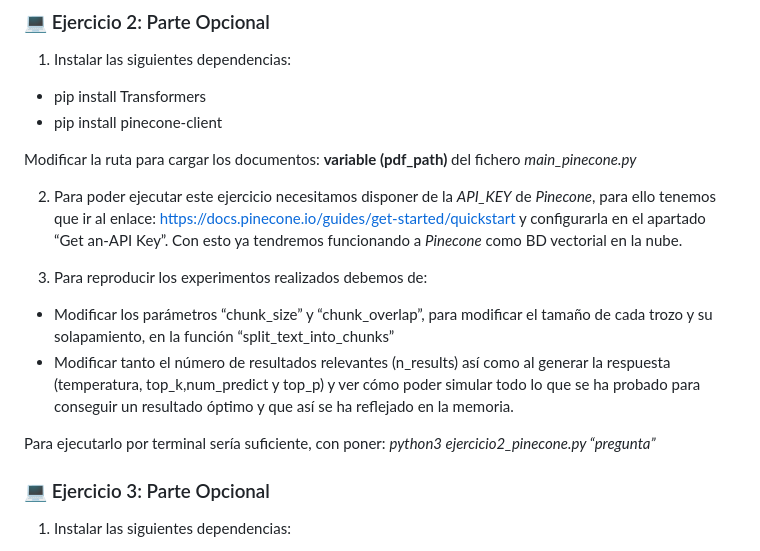
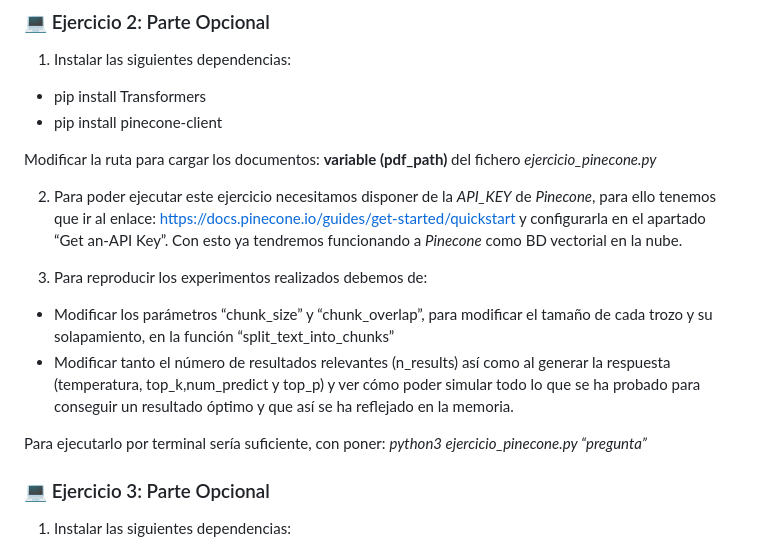
Before and after one commit to MartinProgramador/Chatbot-Especializado, a Markdown page: README.md, the part around the change. Drawn GitHub-style.

```diff
--- a/README.md
+++ b/README.md
@@ -138,7 +138,7 @@ LLaMA 3 responde con información irrelevante -> Modificar el formatted_prompt p
 -	pip install Transformers
 -	pip install pinecone-client
 
-Modificar la ruta para cargar los documentos: **variable (pdf_path)** del fichero *main_pinecone.py*
+Modificar la ruta para cargar los documentos: **variable (pdf_path)** del fichero *ejercicio_pinecone.py*
 
 2.	Para poder ejecutar este ejercicio necesitamos disponer de la *API_KEY* de *Pinecone*, para ello tenemos que ir al enlace: https://docs.pinecone.io/guides/get-started/quickstart  y configurarla en el apartado “Get an-API Key”. Con esto ya tendremos funcionando a *Pinecone* como BD vectorial en la nube.
 
@@ -147,7 +147,7 @@ Modificar la ruta para cargar los documentos: **variable (pdf_path)** del ficher
 -	Modificar los parámetros “chunk_size” y “chunk_overlap”, para modificar el tamaño de cada trozo y su solapamiento, en la función “split_text_into_chunks”
 -	Modificar tanto el número de resultados relevantes (n_results) así como al generar la respuesta (temperatura, top_k,num_predict y top_p) y ver cómo poder simular todo lo que se ha probado para conseguir un resultado óptimo y que así se ha reflejado en la memoria.
 
-Para ejecutarlo por terminal sería suficiente, con poner: *python3 ejercicio2_pinecone.py “pregunta”*
+Para ejecutarlo por terminal sería suficiente, con poner: *python3 ejercicio_pinecone.py “pregunta”*
 
 ### 💻 Ejercicio 3: Parte Opcional
 1.	Instalar las siguientes dependencias:
```
